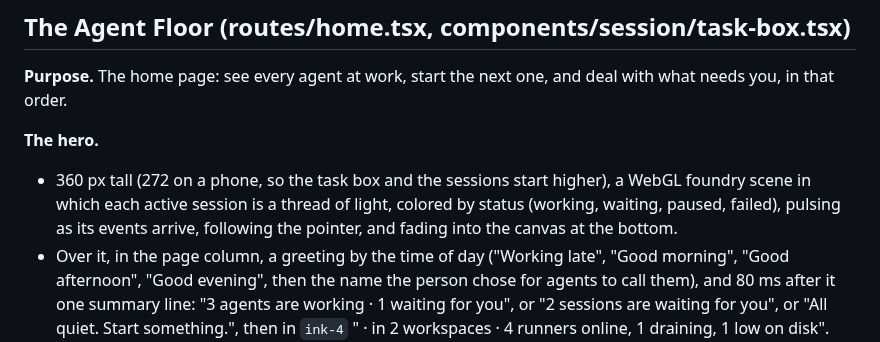
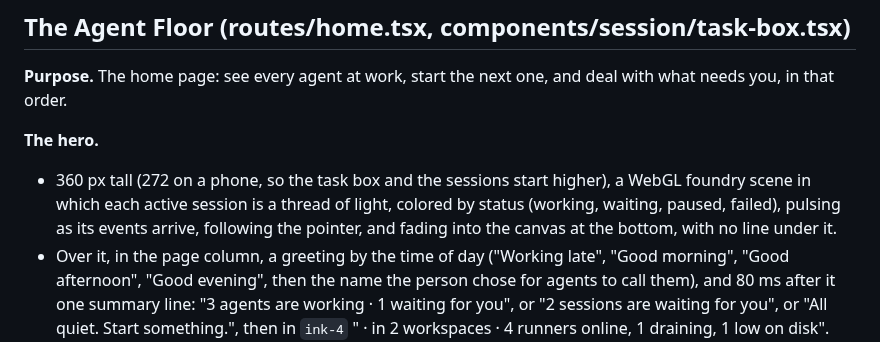
Before and after one commit to hyperstructure/design, a Markdown page: docs/web-app/lists-and-pages.md, the part around the change. GitHub-like rendering.

```diff
--- a/docs/web-app/lists-and-pages.md
+++ b/docs/web-app/lists-and-pages.md
@@ -294,7 +294,7 @@ Row actions follow how often the row is used:
 
 **The hero.**
 
-- 360 px tall (272 on a phone, so the task box and the sessions start higher), a WebGL foundry scene in which each active session is a thread of light, colored by status (working, waiting, paused, failed), pulsing as its events arrive, following the pointer, and fading into the canvas at the bottom.
+- 360 px tall (272 on a phone, so the task box and the sessions start higher), a WebGL foundry scene in which each active session is a thread of light, colored by status (working, waiting, paused, failed), pulsing as its events arrive, following the pointer, and fading into the canvas at the bottom, with no line under it.
 - Over it, in the page column, a greeting by the time of day ("Working late", "Good morning", "Good afternoon", "Good evening", then the name the person chose for agents to call them), and 80 ms after it one summary line: "3 agents are working · 1 waiting for you", or "2 sessions are waiting for you", or "All quiet. Start something.", then in `ink-4` " · in 2 workspaces · 4 runners online, 1 draining, 1 low on disk". The working count is in accent; a session whose agent waits on its own background work counts as working.
 
 **The task box.**
```
Also changed, not shown: docs/web-app/session-view.md (+11 -5 lines), docs/web-app/shell.md (+7 -5 lines).
